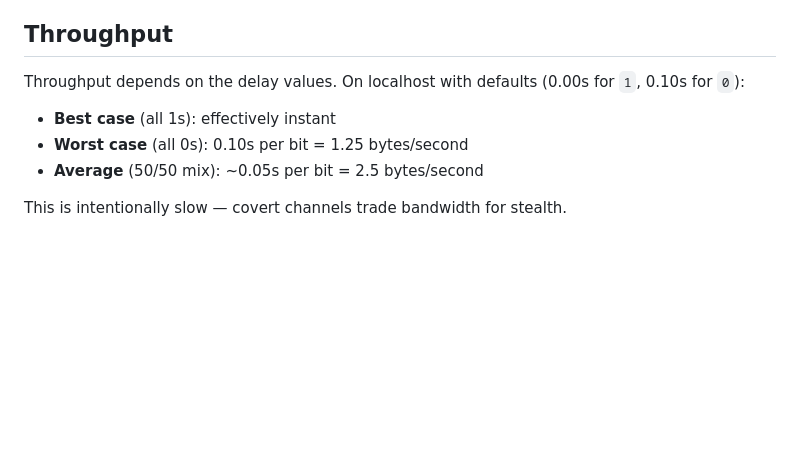
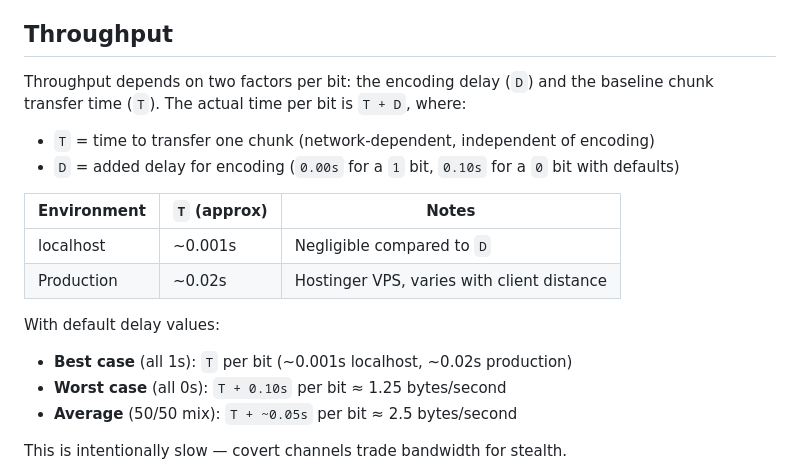
Before and after one commit to paulbaranowski/TemporalCloak, a Markdown page: docs/algorithm.md, the part around one of its changes. GitHub-like rendering; blank space fills up the shorter version.

Commit message:
docs: improve algorithm doc formatting and throughput accuracy

```diff
--- a/docs/algorithm.md
+++ b/docs/algorithm.md
@@ -245,11 +245,21 @@ where 56 = two 16-bit boundaries + 8-bit checksum + 8-bit key + 8-bit length. Al
 
 ## Throughput
 
-Throughput depends on the delay values. On localhost with defaults (0.00s for `1`, 0.10s for `0`):
+Throughput depends on two factors per bit: the encoding delay (`D`) and the baseline chunk transfer time (`T`). The actual time per bit is `T + D`, where:
 
-- **Best case** (all 1s): effectively instant
-- **Worst case** (all 0s): 0.10s per bit = 1.25 bytes/second
-- **Average** (50/50 mix): ~0.05s per bit = 2.5 bytes/second
+- `T` = time to transfer one chunk (network-dependent, independent of encoding)
+- `D` = added delay for encoding (`0.00s` for a `1` bit, `0.10s` for a `0` bit with defaults)
+
+| Environment | `T` (approx) | Notes |
+|-------------|--------------|-------|
+| localhost   | ~0.001s      | Negligible compared to `D` |
+| Production  | ~0.02s       | Hostinger VPS, varies with client distance |
+
+With default delay values:
+
+- **Best case** (all 1s): `T` per bit (~0.001s localhost, ~0.02s production)
+- **Worst case** (all 0s): `T + 0.10s` per bit ≈ 1.25 bytes/second
+- **Average** (50/50 mix): `T + ~0.05s` per bit ≈ 2.5 bytes/second
 
 This is intentionally slow — covert channels trade bandwidth for stealth.
 
```
Also changed, not shown: other parts of docs/algorithm.md (+28 -28 lines).
